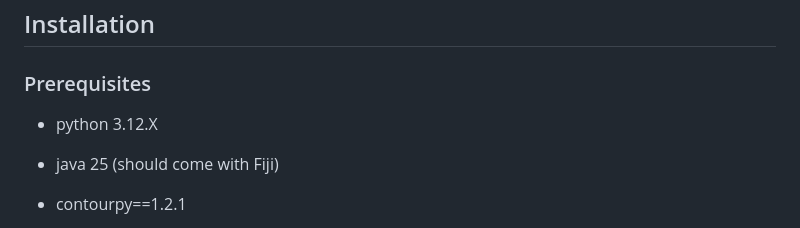
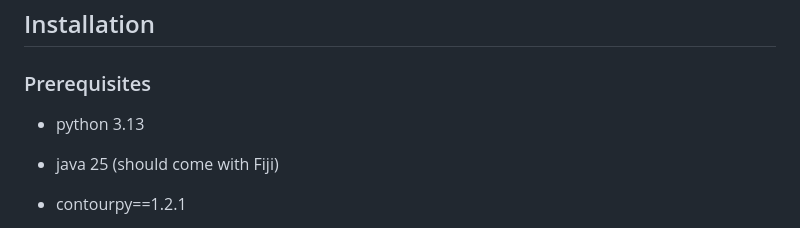
Before and after one commit to MECHANO3B-I-OLOGY/SFA_FECO_analyzer, a Markdown page: readme.md, the part around the change. GitHub-like rendering.

Commit message:
ReadMe Requirements update

```diff
--- a/readme.md
+++ b/readme.md
@@ -14,7 +14,7 @@
 
 ### Prerequisites
 
- - python 3.12.X
+ - python 3.13
  - java 25 (should come with Fiji)
 
  - contourpy==1.2.1
```
